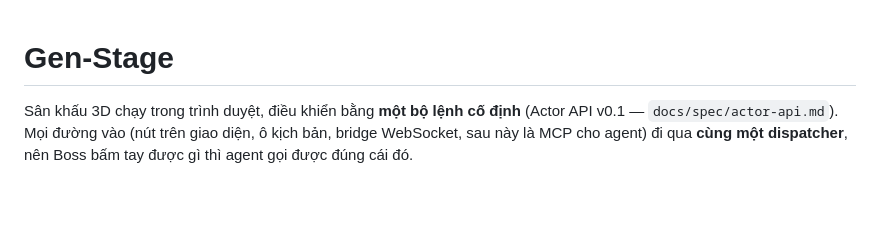
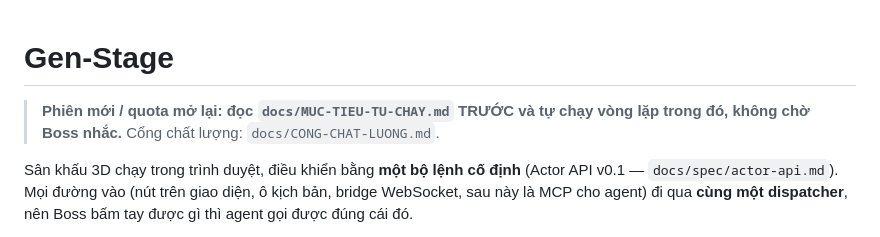
Before and after one commit to Genesis-ryan-84-0567536339/Gen-Stage, a Markdown page: CLAUDE.md, the part around the change. Rendered like a GitHub page; blank space fills up the shorter version.

Commit message:
CLAUDE.md: trỏ phiên mới tới MUC-TIEU-TU-CHAY (#66)
Co-authored-by: Genesis-ryan-84-0567536339 <Genesis-ryan-84-0567536339@users.noreply.github.com>

```diff
--- a/CLAUDE.md
+++ b/CLAUDE.md
@@ -1,4 +1,6 @@
 # Gen-Stage
+
+> **Phiên mới / quota mở lại: đọc `docs/MUC-TIEU-TU-CHAY.md` TRƯỚC và tự chạy vòng lặp trong đó, không chờ Boss nhắc.** Cổng chất lượng: `docs/CONG-CHAT-LUONG.md`.
 
 Sân khấu 3D chạy trong trình duyệt, điều khiển bằng **một bộ lệnh cố định**
 (Actor API v0.1 — `docs/spec/actor-api.md`). Mọi đường vào (nút trên giao diện,
```
